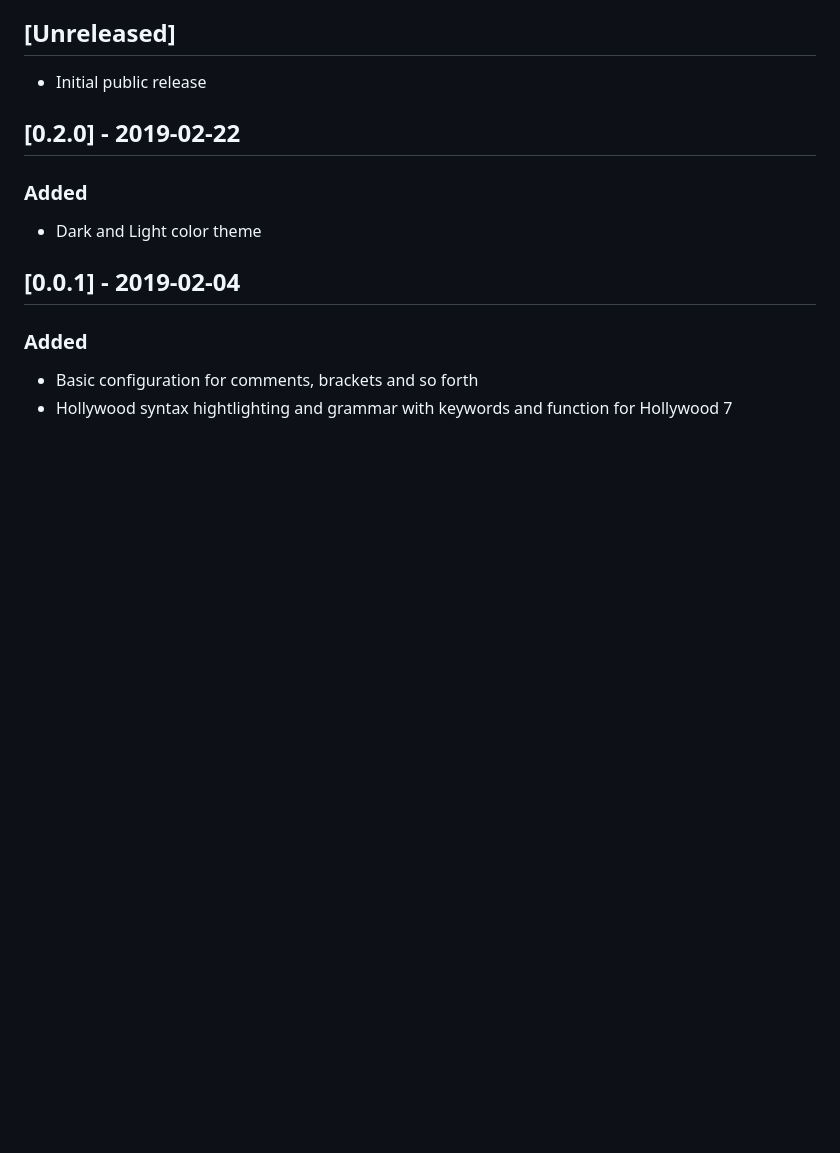
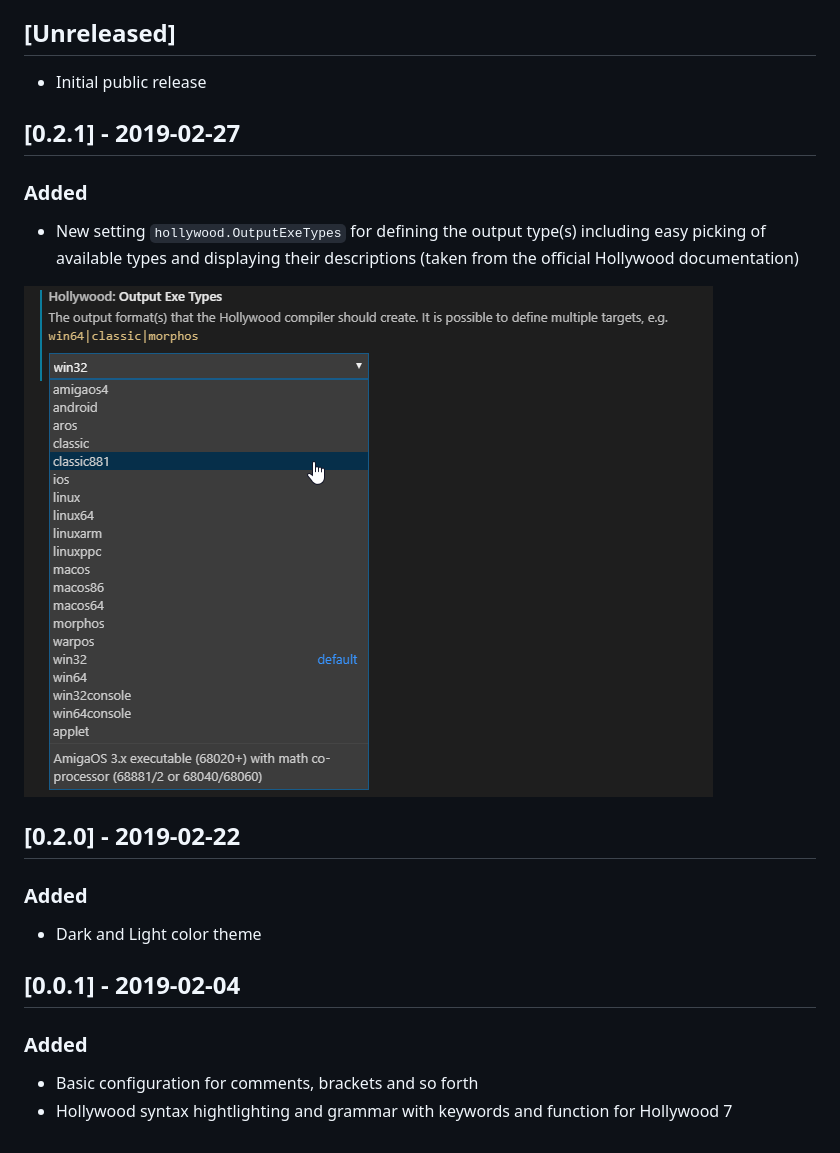
Before and after one commit to JohnArcher/vscode-hollywood-mal, a Markdown page: CHANGELOG.md, the part around the change. Drawn GitHub-style; pictures changed too: media/configuration_outputexetype.png (added); blank space fills up the shorter version.

Commit message:
New configuration option (hollywood.OutputExeTypes)
- Added new configuration option: hollywood.OutputExeTypes

```diff
--- a/CHANGELOG.md
+++ b/CHANGELOG.md
@@ -6,6 +6,14 @@ Check [Keep a Changelog](http://keepachangelog.com/) for recommendations on how
 ## [Unreleased]
 
 - Initial public release
+
+## [0.2.1] - 2019-02-27
+
+### Added
+
+- New setting `hollywood.OutputExeTypes` for defining the output type(s) including easy picking of available types and displaying their descriptions (taken from the official Hollywood documentation)
+
+![Configuration of OutputExeTypes](./media/configuration_outputexetype.png)
 
 ## [0.2.0] - 2019-02-22
 
```
Also changed, not shown: 1 other file.
